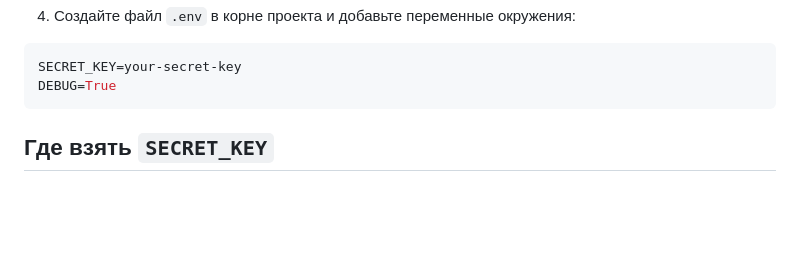
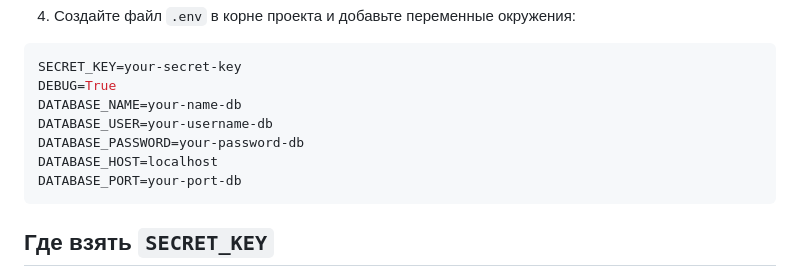
Before and after one commit to depputat/AIRPORTS_DB, a Markdown page: README.md, the part around the change. Drawn GitHub-style; blank space fills up the shorter version.

````diff
--- a/README.md
+++ b/README.md
@@ -70,6 +70,11 @@ pip install -r requirements.txt
 ```env
 SECRET_KEY=your-secret-key
 DEBUG=True
+DATABASE_NAME=your-name-db
+DATABASE_USER=your-username-db
+DATABASE_PASSWORD=your-password-db
+DATABASE_HOST=localhost
+DATABASE_PORT=your-port-db
 ```
 
 ## Где взять `SECRET_KEY`
````
